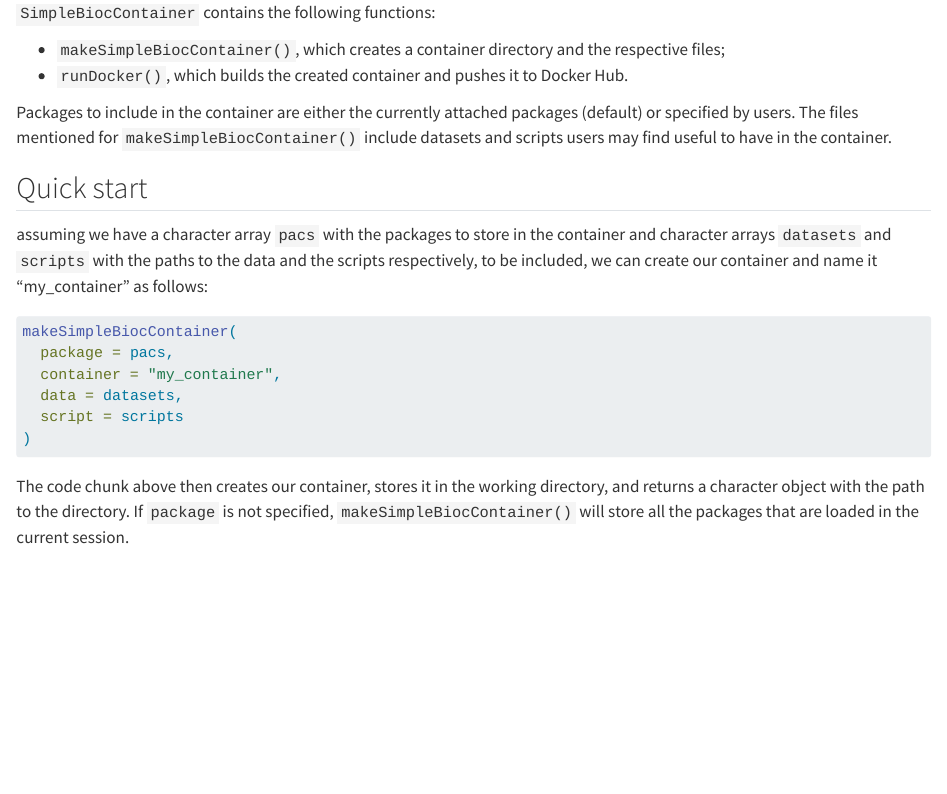
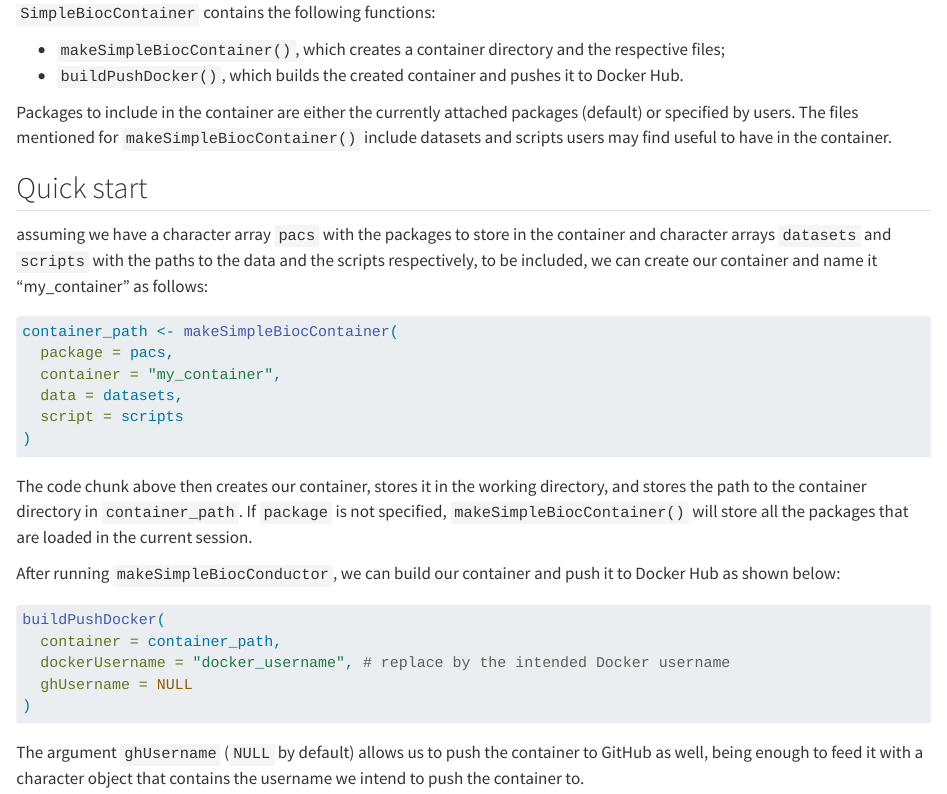
Before and after one commit to lgatto/SimpleBiocContainer, a Quarto document (vignettes/SimpleBiocContainer.qmd): the page in a window 1100 px wide, from 370 px down. Rendered offline with R 4.5, knitr and Pandoc in place of Quarto, with nearby package versions.

Commit message:
Update SimpleBiocContainer.qmd
Update with buildPushDocker example.

````diff
--- a/vignettes/SimpleBiocContainer.qmd
+++ b/vignettes/SimpleBiocContainer.qmd
@@ -29,8 +29,8 @@ can download and install Docker Desktop
 
 - `makeSimpleBiocContainer()`, which creates a container directory and
   the respective files;
-- `runDocker()`, which builds the created container and pushes it to
-  Docker Hub.
+- `buildPushDocker()`, which builds the created container and pushes it
+  to Docker Hub.
 
 Packages to include in the container are either the currently attached
 packages (default) or specified by users. The files mentioned for
@@ -47,7 +47,7 @@ can create our container and name it "my_container" as follows:
 ```{r}
 #| eval: false
 #| include: true
-makeSimpleBiocContainer(
+container_path <- makeSimpleBiocContainer(
   package = pacs,
   container = "my_container",
   data = datasets,
@@ -56,6 +56,21 @@ makeSimpleBiocContainer(
 ```
 
 The code chunk above then creates our container, stores it in the
-working directory, and returns a character object with the path to the
-directory. If `package` is not specified, `makeSimpleBiocContainer()`
+working directory, and stores the path to the container directory in
+`container_path`. If `package` is not specified, `makeSimpleBiocContainer()`
 will store all the packages that are loaded in the current session.
+
+After running `makeSimpleBiocConductor`, we can build our container and push
+it to Docker Hub as shown below:
+
+```{r}
+#| eval: false
+#| include: true
+buildPushDocker(
+  container = container_path,
+  dockerUsername = "docker_username", # replace by the intended Docker username
+  ghUsername = NULL
+)
+```
+
+The argument `ghUsername` (`NULL` by default) allows us to push the container to GitHub as well, being enough to feed it with a character object that contains the username we intend to push the container to.
````
